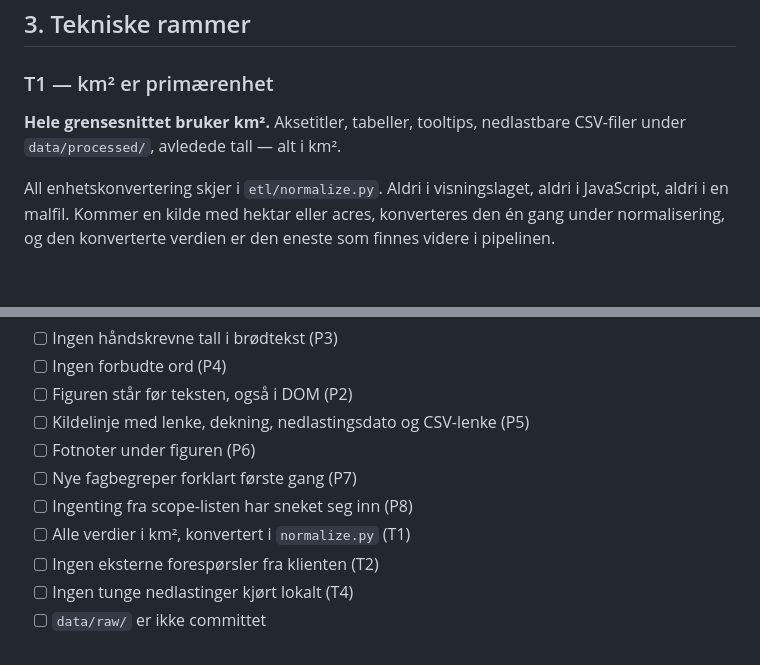
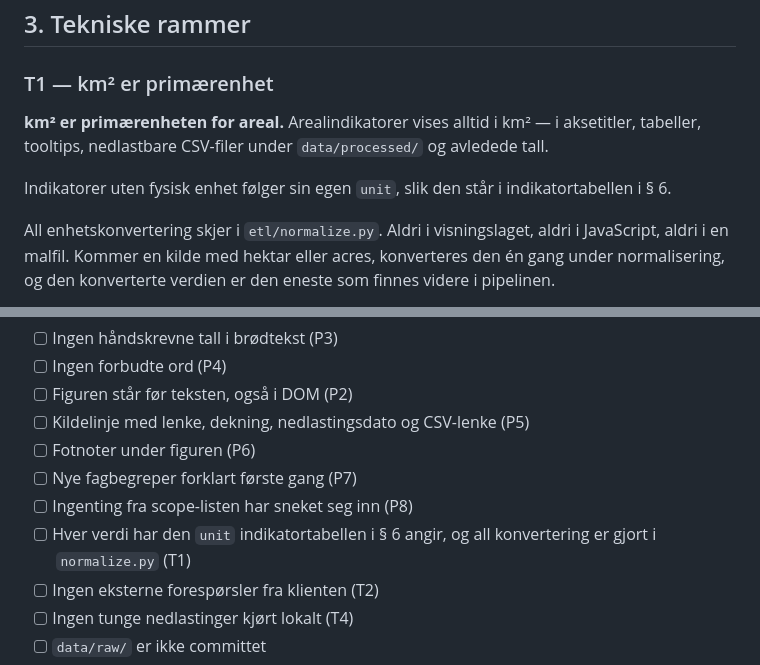
Before and after one commit to sheffielddivided/skogbranner, a Markdown page: CLAUDE.md, 2 parts joined by grey strips. GitHub-like rendering; blank space fills up the shorter version.

```diff
--- a/CLAUDE.md
+++ b/CLAUDE.md
@@ -127,8 +127,12 @@ ingen Cloudflare Worker, ingen FIRMS-integrasjon i klienten.
 
 ### T1 — km² er primærenhet
 
-**Hele grensesnittet bruker km².** Aksetitler, tabeller, tooltips, nedlastbare
-CSV-filer under `data/processed/`, avledede tall — alt i km².
+**km² er primærenheten for areal.** Arealindikatorer vises alltid i km² — i
+aksetitler, tabeller, tooltips, nedlastbare CSV-filer under `data/processed/`
+og avledede tall.
+
+Indikatorer uten fysisk enhet følger sin egen `unit`, slik den står i
+indikatortabellen i § 6.
 
 All enhetskonvertering skjer i `etl/normalize.py`. Aldri i visningslaget, aldri
 i JavaScript, aldri i en malfil. Kommer en kilde med hektar eller acres,
@@ -662,7 +666,8 @@ sluttbrukeravtale tas ikke inn før avtalen er avklart og notert i
 - [ ] Fotnoter under figuren (P6)
 - [ ] Nye fagbegreper forklart første gang (P7)
 - [ ] Ingenting fra scope-listen har sneket seg inn (P8)
-- [ ] Alle verdier i km², konvertert i `normalize.py` (T1)
+- [ ] Hver verdi har den `unit` indikatortabellen i § 6 angir, og all
+      konvertering er gjort i `normalize.py` (T1)
 - [ ] Ingen eksterne forespørsler fra klienten (T2)
 - [ ] Ingen tunge nedlastinger kjørt lokalt (T4)
 - [ ] `data/raw/` er ikke committet
```
Also changed, not shown: other parts of CLAUDE.md (+4 -4 lines).
